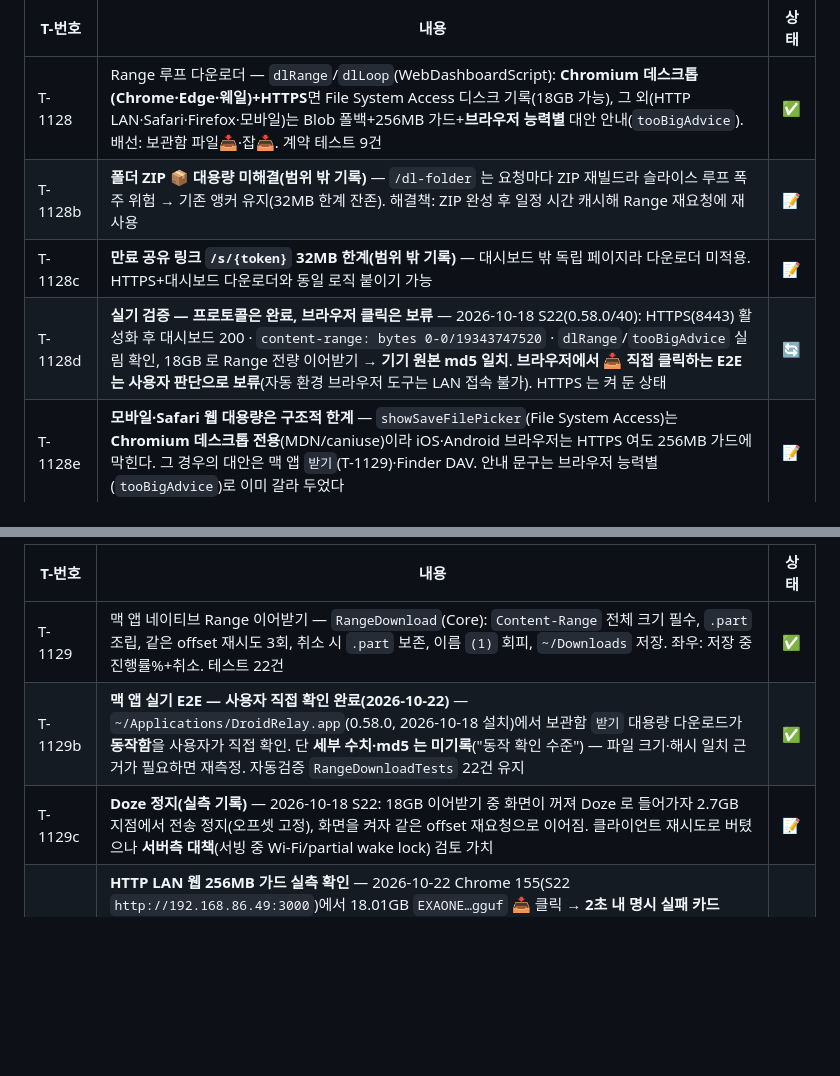
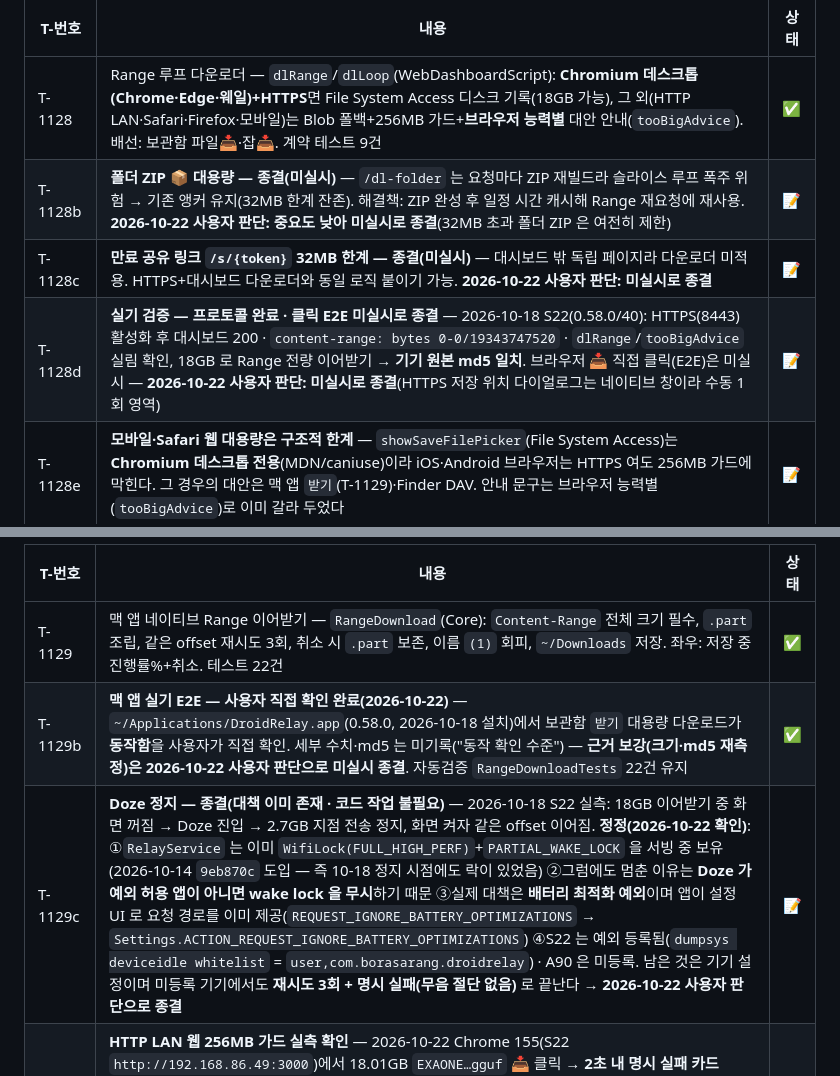
Before and after one commit to BoraSarang/DroidRelay, a Markdown page: docs/TODO.md, 2 parts joined by grey strips. Rendered like a GitHub page; blank space fills up the shorter version.

Commit message:
docs: 남은 TODO 종결 정리 — T-1128b/c/d·T-1129c·T-1129b 근거 보강
사용자 판단(2026-10-22): 중요도 낮아 미실시로 종결.

- T-1128b 폴더 ZIP 캐시 · T-1128c /s/ 공유 링크 · T-1128d 브라우저 클릭 E2E
  → 📝 종결(미실시). T-1128d 의 프로토콜 검증·md5 일치 기록은 그대로 보존.
- T-1129b 근거 보강(크기·md5 재측정) → ✅ 유지, 보강만 미실시로 종결.
- T-1129c Doze → 종결 + 근거 정정: RelayService 는 2026-10-14(9eb870c)부터
  WifiLock + PARTIAL_WAKE_LOCK 을 보유했으나 Doze 는 예외 앱이 아니면 락을 무시한다.
  실제 대책은 배터리 최적화 예외이고 앱이 설정 UI 로 요청 경로를 이미 제공하며
  S22 는 등록됨(user,com.borasarang.droidrelay) · A90 은 미등록. 미등록 기기에서도
  재시도 3회 + 명시 실패(무음 절단 없음)라 코드 작업 불필요.

```diff
--- a/docs/TODO.md
+++ b/docs/TODO.md
@@ -873,9 +873,9 @@ T-001~T-008 전부 완료 (커밋 7574486).
 | T-번호 | 내용 | 상태 |
 |--------|------|------|
 | T-1128 | Range 루프 다운로더 — `dlRange`/`dlLoop`(WebDashboardScript): **Chromium 데스크톱(Chrome·Edge·웨일)+HTTPS**면 File System Access 디스크 기록(18GB 가능), 그 외(HTTP LAN·Safari·Firefox·모바일)는 Blob 폴백+256MB 가드+**브라우저 능력별** 대안 안내(`tooBigAdvice`). 배선: 보관함 파일📥·잡📥. 계약 테스트 9건 | ✅ |
-| T-1128b | **폴더 ZIP 📦 대용량 미해결(범위 밖 기록)** — `/dl-folder` 는 요청마다 ZIP 재빌드라 슬라이스 루프 폭주 위험 → 기존 앵커 유지(32MB 한계 잔존). 해결책: ZIP 완성 후 일정 시간 캐시해 Range 재요청에 재사용 | 📝 |
-| T-1128c | **만료 공유 링크 `/s/{token}` 32MB 한계(범위 밖 기록)** — 대시보드 밖 독립 페이지라 다운로더 미적용. HTTPS+대시보드 다운로더와 동일 로직 붙이기 가능 | 📝 |
-| T-1128d | **실기 검증 — 프로토콜은 완료, 브라우저 클릭은 보류** — 2026-10-18 S22(0.58.0/40): HTTPS(8443) 활성화 후 대시보드 200 · `content-range: bytes 0-0/19343747520` · `dlRange`/`tooBigAdvice` 실림 확인, 18GB 로 Range 전량 이어받기 → **기기 원본 md5 일치**. **브라우저에서 📥 직접 클릭하는 E2E 는 사용자 판단으로 보류**(자동 환경 브라우저 도구는 LAN 접속 불가). HTTPS 는 켜 둔 상태 | 🔄 |
+| T-1128b | **폴더 ZIP 📦 대용량 — 종결(미실시)** — `/dl-folder` 는 요청마다 ZIP 재빌드라 슬라이스 루프 폭주 위험 → 기존 앵커 유지(32MB 한계 잔존). 해결책: ZIP 완성 후 일정 시간 캐시해 Range 재요청에 재사용. **2026-10-22 사용자 판단: 중요도 낮아 미실시로 종결**(32MB 초과 폴더 ZIP 은 여전히 제한) | 📝 |
+| T-1128c | **만료 공유 링크 `/s/{token}` 32MB 한계 — 종결(미실시)** — 대시보드 밖 독립 페이지라 다운로더 미적용. HTTPS+대시보드 다운로더와 동일 로직 붙이기 가능. **2026-10-22 사용자 판단: 미실시로 종결** | 📝 |
+| T-1128d | **실기 검증 — 프로토콜 완료 · 클릭 E2E 미실시로 종결** — 2026-10-18 S22(0.58.0/40): HTTPS(8443) 활성화 후 대시보드 200 · `content-range: bytes 0-0/19343747520` · `dlRange`/`tooBigAdvice` 실림 확인, 18GB 로 Range 전량 이어받기 → **기기 원본 md5 일치**. 브라우저 📥 직접 클릭(E2E)은 미실시 — **2026-10-22 사용자 판단: 미실시로 종결**(HTTPS 저장 위치 다이얼로그는 네이티브 창이라 수동 1회 영역) | 📝 |
 | T-1128e | **모바일·Safari 웹 대용량은 구조적 한계** — `showSaveFilePicker`(File System Access)는 **Chromium 데스크톱 전용**(MDN/caniuse)이라 iOS·Android 브라우저는 HTTPS 여도 256MB 가드에 막힌다. 그 경우의 대안은 맥 앱 `받기`(T-1129)·Finder DAV. 안내 문구는 브라우저 능력별(`tooBigAdvice`)로 이미 갈라 두었다 | 📝 |
 
 ### 같은 뿌리 — macOS 맥 앱 `받기` 32MB 절단 (T-1129, 2026-10-18 발견)
@@ -887,8 +887,8 @@ T-001~T-008 전부 완료 (커밋 7574486).
 | T-번호 | 내용 | 상태 |
 |--------|------|------|
 | T-1129 | 맥 앱 네이티브 Range 이어받기 — `RangeDownload`(Core): `Content-Range` 전체 크기 필수, `.part` 조립, 같은 offset 재시도 3회, 취소 시 `.part` 보존, 이름 `(1)` 회피, `~/Downloads` 저장. 좌우: 저장 중 진행률%+취소. 테스트 22건 | ✅ |
-| T-1129b | **맥 앱 실기 E2E — 사용자 직접 확인 완료(2026-10-22)** — `~/Applications/DroidRelay.app`(0.58.0, 2026-10-18 설치)에서 보관함 `받기` 대용량 다운로드가 **동작함**을 사용자가 직접 확인. 단 **세부 수치·md5 는 미기록**("동작 확인 수준") — 파일 크기·해시 일치 근거가 필요하면 재측정. 자동검증 `RangeDownloadTests` 22건 유지 | ✅ |
-| T-1129c | **Doze 정지(실측 기록)** — 2026-10-18 S22: 18GB 이어받기 중 화면이 꺼져 Doze 로 들어가자 2.7GB 지점에서 전송 정지(오프셋 고정), 화면을 켜자 같은 offset 재요청으로 이어짐. 클라이언트 재시도로 버텼으나 **서버측 대책**(서빙 중 Wi-Fi/partial wake lock) 검토 가치 | 📝 |
+| T-1129b | **맥 앱 실기 E2E — 사용자 직접 확인 완료(2026-10-22)** — `~/Applications/DroidRelay.app`(0.58.0, 2026-10-18 설치)에서 보관함 `받기` 대용량 다운로드가 **동작함**을 사용자가 직접 확인. 세부 수치·md5 는 미기록("동작 확인 수준") — **근거 보강(크기·md5 재측정)은 2026-10-22 사용자 판단으로 미실시 종결**. 자동검증 `RangeDownloadTests` 22건 유지 | ✅ |
+| T-1129c | **Doze 정지 — 종결(대책 이미 존재 · 코드 작업 불필요)** — 2026-10-18 S22 실측: 18GB 이어받기 중 화면 꺼짐 → Doze 진입 → 2.7GB 지점 전송 정지, 화면 켜자 같은 offset 이어짐. **정정(2026-10-22 확인)**: ①`RelayService` 는 이미 `WifiLock(FULL_HIGH_PERF)`+`PARTIAL_WAKE_LOCK` 을 서빙 중 보유(2026-10-14 `9eb870c` 도입 — 즉 10-18 정지 시점에도 락이 있었음) ②그럼에도 멈춘 이유는 **Doze 가 예외 허용 앱이 아니면 wake lock 을 무시**하기 때문 ③실제 대책은 **배터리 최적화 예외**이며 앱이 설정 UI 로 요청 경로를 이미 제공(`REQUEST_IGNORE_BATTERY_OPTIMIZATIONS` → `Settings.ACTION_REQUEST_IGNORE_BATTERY_OPTIMIZATIONS`) ④S22 는 예외 등록됨(`dumpsys deviceidle whitelist` = `user,com.borasarang.droidrelay`) · A90 은 미등록. 남은 것은 기기 설정이며 미등록 기기에서도 **재시도 3회 + 명시 실패(무음 절단 없음)** 로 끝난다 → **2026-10-22 사용자 판단으로 종결** | 📝 |
 | T-1129d | **HTTP LAN 웹 256MB 가드 실측 확인** — 2026-10-22 Chrome 155(S22 `http://192.168.86.49:3000`)에서 18.01GB `EXAONE…gguf` 📥 클릭 → **2초 내 명시 실패 카드**(`.dlbar`) 표시 · `~/Downloads` 신규 파일 0건 = **무음 절단 없음**. 다만 문구가 "이 브라우저는 File System Access 를 지원하지 않습니다 — Chrome·Edge 데스크톱으로 열거나" 로 나와 **이미 Chrome 데스크톱인 사용자를 헛걸음시킴** → 원인: `showSaveFilePicker` 는 **보안 컨텍스트에서만 노출**(https=function / http=undefined 실측)이라 `!isSecureContext` 분기가 죽은 코드였음 → **T-1145 에서 수정** | ✅ |
 
 ## v0.59 (2026-10-21) — DroidRelay 리디자인 (android + web)
```
